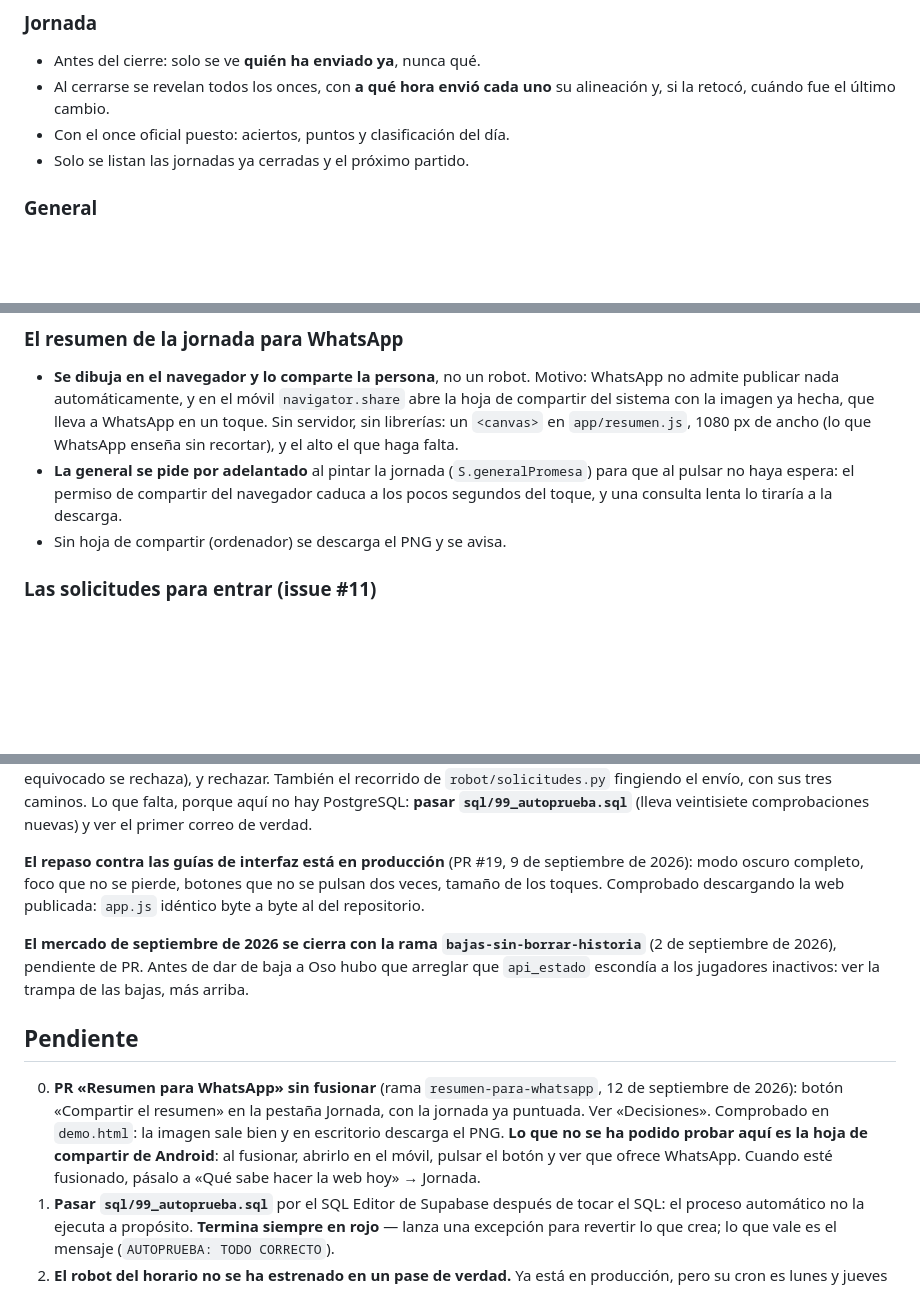
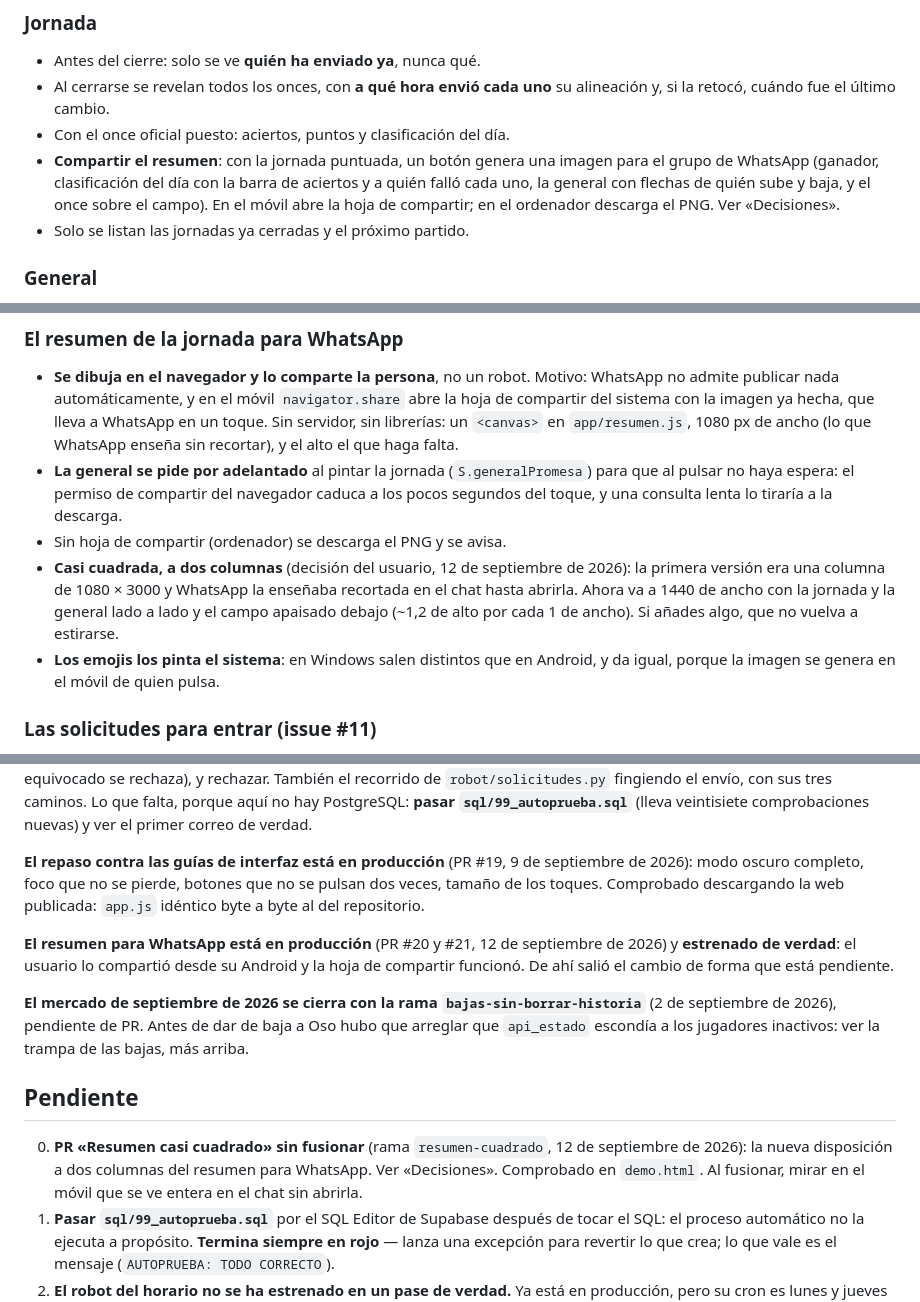
Before and after one commit to jmn88/familia-rojiblanca, a Markdown page: CLAUDE.md, 3 parts joined by grey strips. Drawn GitHub-style; blank space fills up the shorter version.

Commit message:
Da por estrenado el resumen para WhatsApp y apunta el cambio a dos columnas
Co-Authored-By: Claude Opus 5 <noreply@anthropic.com>

```diff
--- a/CLAUDE.md
+++ b/CLAUDE.md
@@ -86,6 +86,11 @@ navegador.
 - Al cerrarse se revelan todos los onces, con **a qué hora envió cada uno** su
   alineación y, si la retocó, cuándo fue el último cambio.
 - Con el once oficial puesto: aciertos, puntos y clasificación del día.
+- **Compartir el resumen**: con la jornada puntuada, un botón genera una imagen
+  para el grupo de WhatsApp (ganador, clasificación del día con la barra de
+  aciertos y a quién falló cada uno, la general con flechas de quién sube y
+  baja, y el once sobre el campo). En el móvil abre la hoja de compartir; en
+  el ordenador descarga el PNG. Ver «Decisiones».
 - Solo se listan las jornadas ya cerradas y el próximo partido.
 
 ### General
@@ -217,6 +222,13 @@ navegador.
   caduca a los pocos segundos del toque, y una consulta lenta lo tiraría a la
   descarga.
 - Sin hoja de compartir (ordenador) se descarga el PNG y se avisa.
+- **Casi cuadrada, a dos columnas** (decisión del usuario, 12 de septiembre de
+  2026): la primera versión era una columna de 1080 × 3000 y WhatsApp la
+  enseñaba recortada en el chat hasta abrirla. Ahora va a 1440 de ancho con la
+  jornada y la general lado a lado y el campo apaisado debajo (~1,2 de alto por
+  cada 1 de ancho). Si añades algo, que no vuelva a estirarse.
+- **Los emojis los pinta el sistema**: en Windows salen distintos que en
+  Android, y da igual, porque la imagen se genera en el móvil de quien pulsa.
 
 ### Las solicitudes para entrar (issue #11)
 - **Una solicitud NO es un participante.** Vive en su propia tabla
@@ -605,6 +617,11 @@ septiembre de 2026): modo oscuro completo, foco que no se pierde, botones que
 no se pulsan dos veces, tamaño de los toques. Comprobado descargando la web
 publicada: `app.js` idéntico byte a byte al del repositorio.
 
+**El resumen para WhatsApp está en producción** (PR #20 y #21, 12 de
+septiembre de 2026) y **estrenado de verdad**: el usuario lo compartió desde su
+Android y la hoja de compartir funcionó. De ahí salió el cambio de forma que
+está pendiente.
+
 **El mercado de septiembre de 2026 se cierra con la rama
 `bajas-sin-borrar-historia`** (2 de septiembre de 2026), pendiente de PR. Antes
 de dar de baja a Oso hubo que arreglar que `api_estado` escondía a los jugadores
@@ -612,13 +629,10 @@ inactivos: ver la trampa de las bajas, más arriba.
 
 ## Pendiente
 
-0. **PR «Resumen para WhatsApp» sin fusionar** (rama `resumen-para-whatsapp`,
-   12 de septiembre de 2026): botón «Compartir el resumen» en la pestaña
-   Jornada, con la jornada ya puntuada. Ver «Decisiones». Comprobado en
-   `demo.html`: la imagen sale bien y en escritorio descarga el PNG. **Lo que
-   no se ha podido probar aquí es la hoja de compartir de Android**: al
-   fusionar, abrirlo en el móvil, pulsar el botón y ver que ofrece WhatsApp.
-   Cuando esté fusionado, pásalo a «Qué sabe hacer la web hoy» → Jornada.
+0. **PR «Resumen casi cuadrado» sin fusionar** (rama `resumen-cuadrado`, 12 de
+   septiembre de 2026): la nueva disposición a dos columnas del resumen para
+   WhatsApp. Ver «Decisiones». Comprobado en `demo.html`. Al fusionar, mirar en
+   el móvil que se ve entera en el chat sin abrirla.
 1. **Pasar `sql/99_autoprueba.sql`** por el SQL Editor de Supabase después de
    tocar el SQL: el proceso automático no la ejecuta a propósito. **Termina
    siempre en rojo** — lanza una excepción para revertir lo que crea; lo que vale
```
